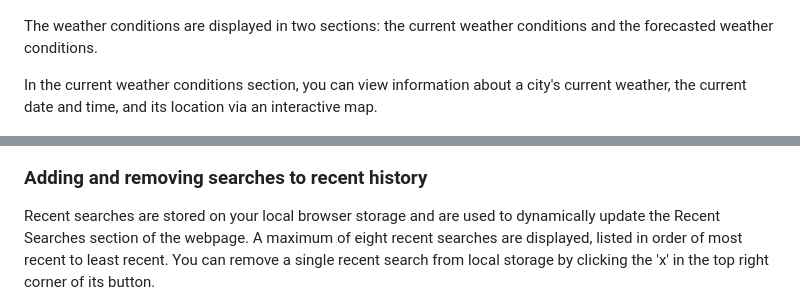
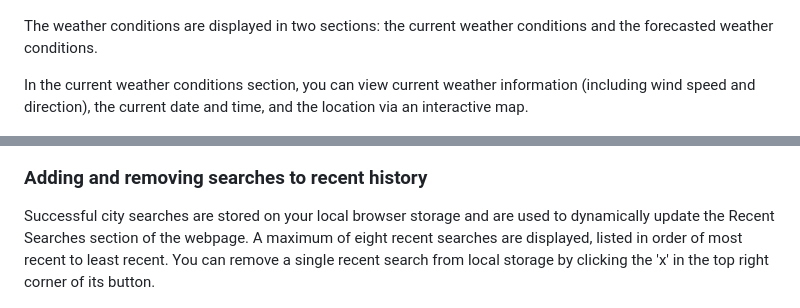
Before and after one commit to shisinbin/weather-dashboard, a Markdown page: README.md, 2 parts joined by grey strips. Rendered like a GitHub page.

```diff
--- a/README.md
+++ b/README.md
@@ -38,7 +38,7 @@ If the OpenWeatherMap API is able to find a city that matches your search term,
 
 The weather conditions are displayed in two sections: the current weather conditions and the forecasted weather conditions.
 
-In the current weather conditions section, you can view information about a city's current weather, the current date and time, and its location via an interactive map.
+In the current weather conditions section, you can view current weather information (including wind speed and direction), the current date and time, and the location via an interactive map.
 
 ![screenshot of the section showing the current weather conditions](img/_ss5.png)
 
@@ -48,7 +48,7 @@ In the forecast section, you can view information about the weather for every th
 
 ### Adding and removing searches to recent history
 
-Recent searches are stored on your local browser storage and are used to dynamically update the Recent Searches section of the webpage. A maximum of eight recent searches are displayed, listed in order of most recent to least recent. You can remove a single recent search from local storage by clicking the 'x' in the top right corner of its button.
+Successful city searches are stored on your local browser storage and are used to dynamically update the Recent Searches section of the webpage. A maximum of eight recent searches are displayed, listed in order of most recent to least recent. You can remove a single recent search from local storage by clicking the 'x' in the top right corner of its button.
 
 <img width="35%" src="img/_ss6.gif" alt="city being added to recent searches">
 
```
Also changed, not shown: other parts of README.md (+33 -9 lines), img/_autocomplete.gif (added), 3 other files.
